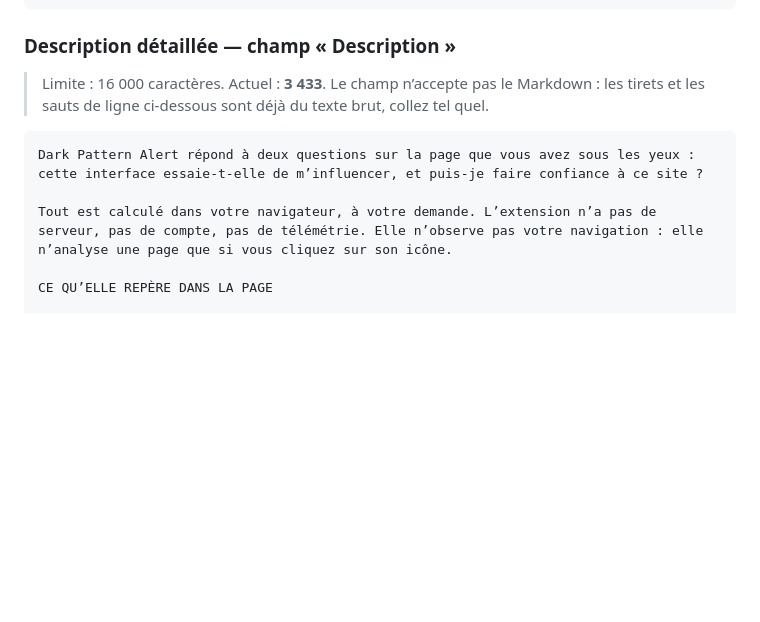
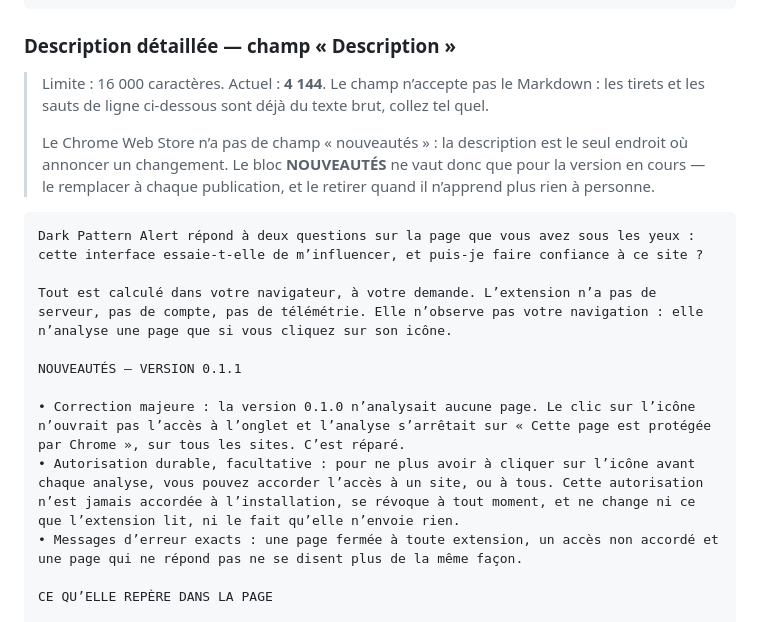
Before and after one commit to Guillaume-da/dark-pattern-alert, a Markdown page: store/LISTING.md, the part around the change. GitHub-like rendering; blank space fills up the shorter version.

Commit message:
store: annoncer la 0.1.1 dans la description de la fiche
Le Chrome Web Store n'a pas de champ « nouveautés » : la description est le
seul endroit où annoncer un changement. Elle porte donc un bloc NOUVEAUTÉS qui
dit ce que la 0.1.0 ne faisait pas, l'autorisation durable désormais possible
et les messages d'erreur corrigés — bloc à remplacer à chaque publication.

Co-Authored-By: Claude Opus 5 <noreply@anthropic.com>

````diff
--- a/store/LISTING.md
+++ b/store/LISTING.md
@@ -31,14 +31,25 @@ Repère les interfaces trompeuses et explique le risque, directement dans votre
 
 ### Description détaillée — champ « Description »
 
-> Limite : 16 000 caractères. Actuel : **3 433**.
+> Limite : 16 000 caractères. Actuel : **4 144**.
 > Le champ n’accepte pas le Markdown : les tirets et les sauts de ligne ci-dessous
 > sont déjà du texte brut, collez tel quel.
+>
+> Le Chrome Web Store n’a pas de champ « nouveautés » : la description est le seul
+> endroit où annoncer un changement. Le bloc **NOUVEAUTÉS** ne vaut donc que pour
+> la version en cours — le remplacer à chaque publication, et le retirer quand il
+> n’apprend plus rien à personne.
 
 ```
 Dark Pattern Alert répond à deux questions sur la page que vous avez sous les yeux : cette interface essaie-t-elle de m’influencer, et puis-je faire confiance à ce site ?
 
 Tout est calculé dans votre navigateur, à votre demande. L’extension n’a pas de serveur, pas de compte, pas de télémétrie. Elle n’observe pas votre navigation : elle n’analyse une page que si vous cliquez sur son icône.
+
+NOUVEAUTÉS — VERSION 0.1.1
+
+• Correction majeure : la version 0.1.0 n’analysait aucune page. Le clic sur l’icône n’ouvrait pas l’accès à l’onglet et l’analyse s’arrêtait sur « Cette page est protégée par Chrome », sur tous les sites. C’est réparé.
+• Autorisation durable, facultative : pour ne plus avoir à cliquer sur l’icône avant chaque analyse, vous pouvez accorder l’accès à un site, ou à tous. Cette autorisation n’est jamais accordée à l’installation, se révoque à tout moment, et ne change ni ce que l’extension lit, ni le fait qu’elle n’envoie rien.
+• Messages d’erreur exacts : une page fermée à toute extension, un accès non accordé et une page qui ne répond pas ne se disent plus de la même façon.
 
 CE QU’ELLE REPÈRE DANS LA PAGE
 
````
Also changed, not shown: store/PUBLISHING.md (+3 -1 lines).
